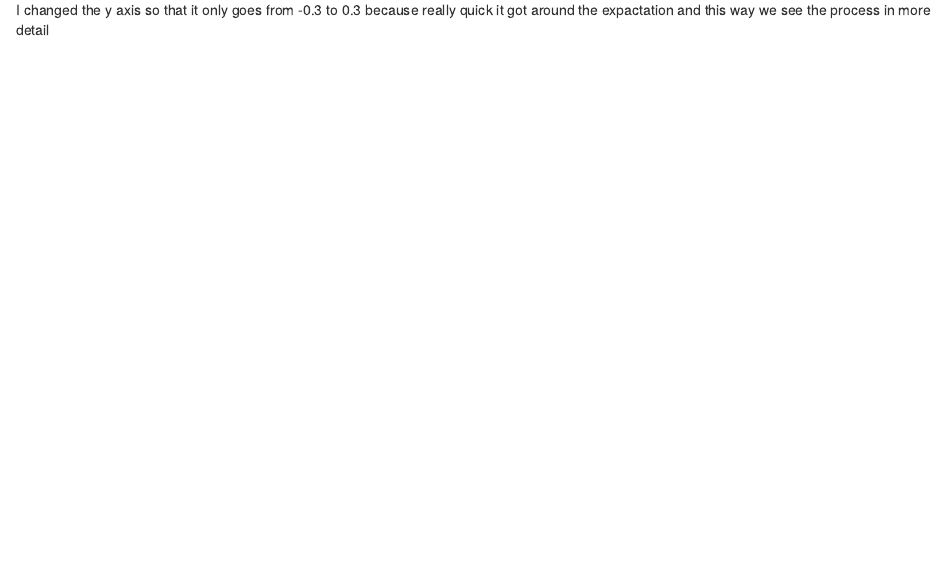
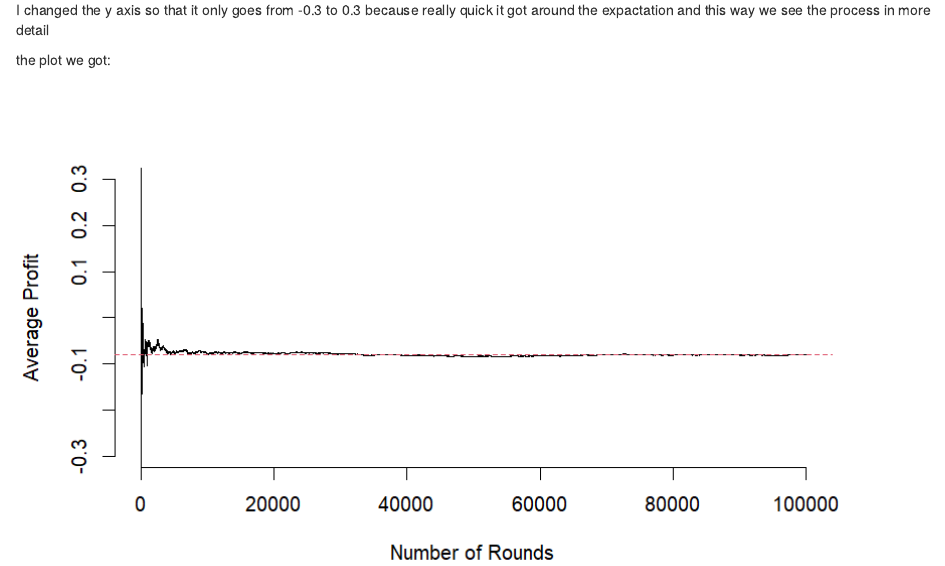
Before and after one commit to JonnyTtest/FoSpub, an R Markdown document (FoS_HW_03_Group_II.Rmd): the page in a window 1100 px wide, from 3440 px down. Rendered offline with R 4.5, knitr and Pandoc, with nearby package versions; code that draws random numbers runs with fixed seeds of ours.

Commit message:
Update FoS_HW_03_Group_II.Rmd
Added the Plot to 7d by Nils

````diff
--- a/FoS_HW_03_Group_II.Rmd
+++ b/FoS_HW_03_Group_II.Rmd
@@ -98,3 +98,6 @@ plot(cumsum(Win)/(1:nloop),type="l",bty="n",
 abline(h=-17/216,col=2,lty=2)
 ```
 I changed the y axis so that it only goes from -0.3 to 0.3  because really quick it got around the expactation and this way we see the process in more detail
+
+the plot we got:
+![](images/sheet_03_ex_07_plot.png)
````
